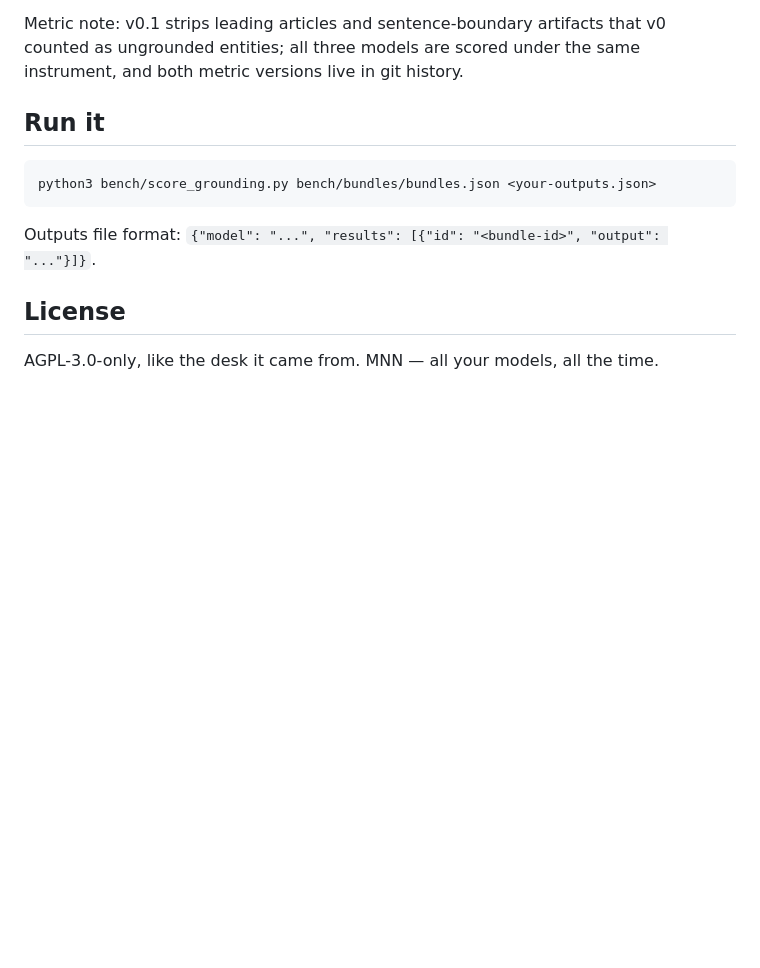
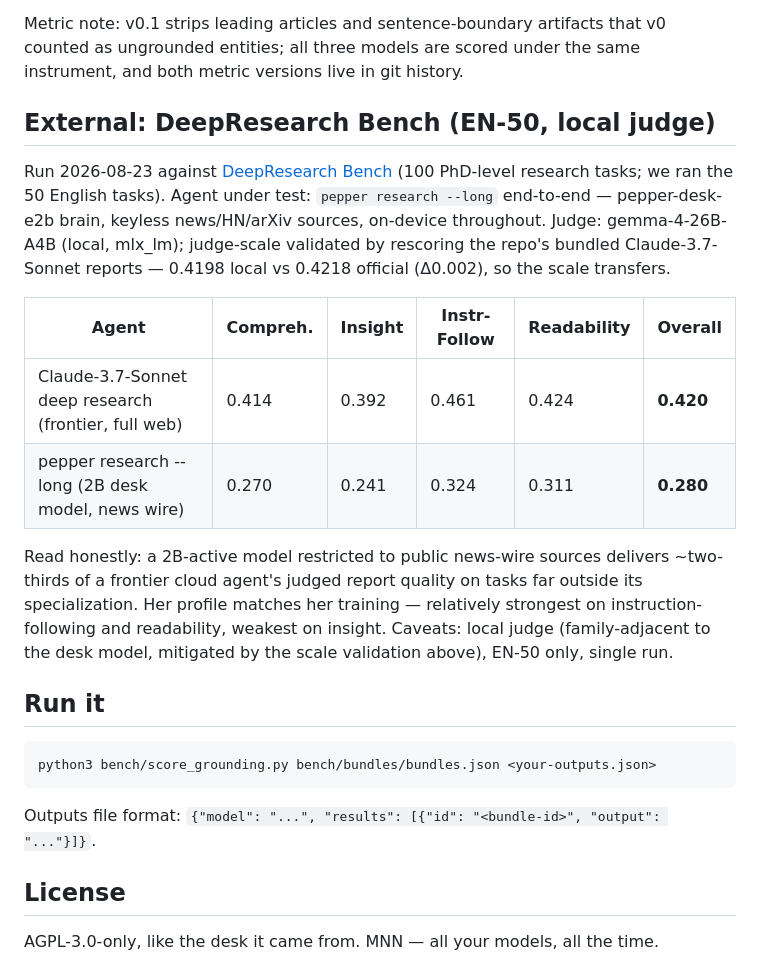
Before and after one commit to bunnycompany/pepper, a Markdown page: bench/README.md, the part around the change. Rendered like a GitHub page; blank space fills up the shorter version.

Commit message:
DeepResearch Bench: 0.280 RACE at 2B vs frontier 0.420 under a validated local judge
First small-model run of the bench we know of. Judge-scale validated by
rescoring the bundled Claude-3.7-Sonnet reports locally (0.4198 vs
0.4218 official). pepper research --long, desk brain, keyless sources,
fully on-device. Caveats in bench/README.

Co-Authored-By: Claude Fable 5 <noreply@anthropic.com>

````diff
--- a/bench/README.md
+++ b/bench/README.md
@@ -133,6 +133,28 @@ Metric note: v0.1 strips leading articles and sentence-boundary artifacts
 that v0 counted as ungrounded entities; all three models are scored under the
 same instrument, and both metric versions live in git history.
 
+## External: DeepResearch Bench (EN-50, local judge)
+
+Run 2026-08-23 against [DeepResearch Bench](https://github.com/Ayanami0730/deep_research_bench)
+(100 PhD-level research tasks; we ran the 50 English tasks). Agent under
+test: `pepper research --long` end-to-end — pepper-desk-e2b brain, keyless
+news/HN/arXiv sources, on-device throughout. Judge: gemma-4-26B-A4B (local,
+mlx_lm); judge-scale validated by rescoring the repo's bundled
+Claude-3.7-Sonnet reports — 0.4198 local vs 0.4218 official (Δ0.002), so the
+scale transfers.
+
+| Agent | Compreh. | Insight | Instr-Follow | Readability | Overall |
+|---|---|---|---|---|---|
+| Claude-3.7-Sonnet deep research (frontier, full web) | 0.414 | 0.392 | 0.461 | 0.424 | **0.420** |
+| pepper research --long (2B desk model, news wire) | 0.270 | 0.241 | 0.324 | 0.311 | **0.280** |
+
+Read honestly: a 2B-active model restricted to public news-wire sources
+delivers ~two-thirds of a frontier cloud agent's judged report quality on
+tasks far outside its specialization. Her profile matches her training —
+relatively strongest on instruction-following and readability, weakest on
+insight. Caveats: local judge (family-adjacent to the desk model, mitigated
+by the scale validation above), EN-50 only, single run.
+
 ## Run it
 
 ```sh
````
